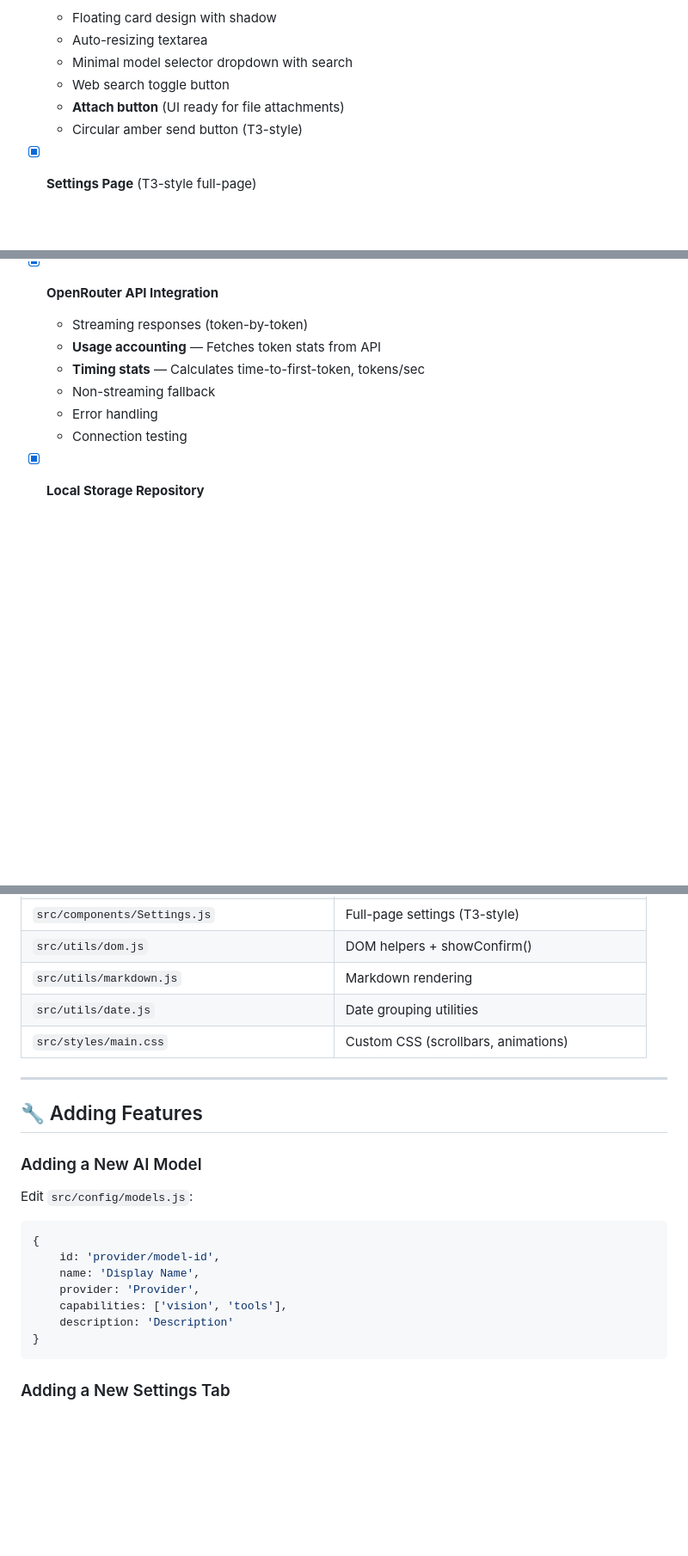
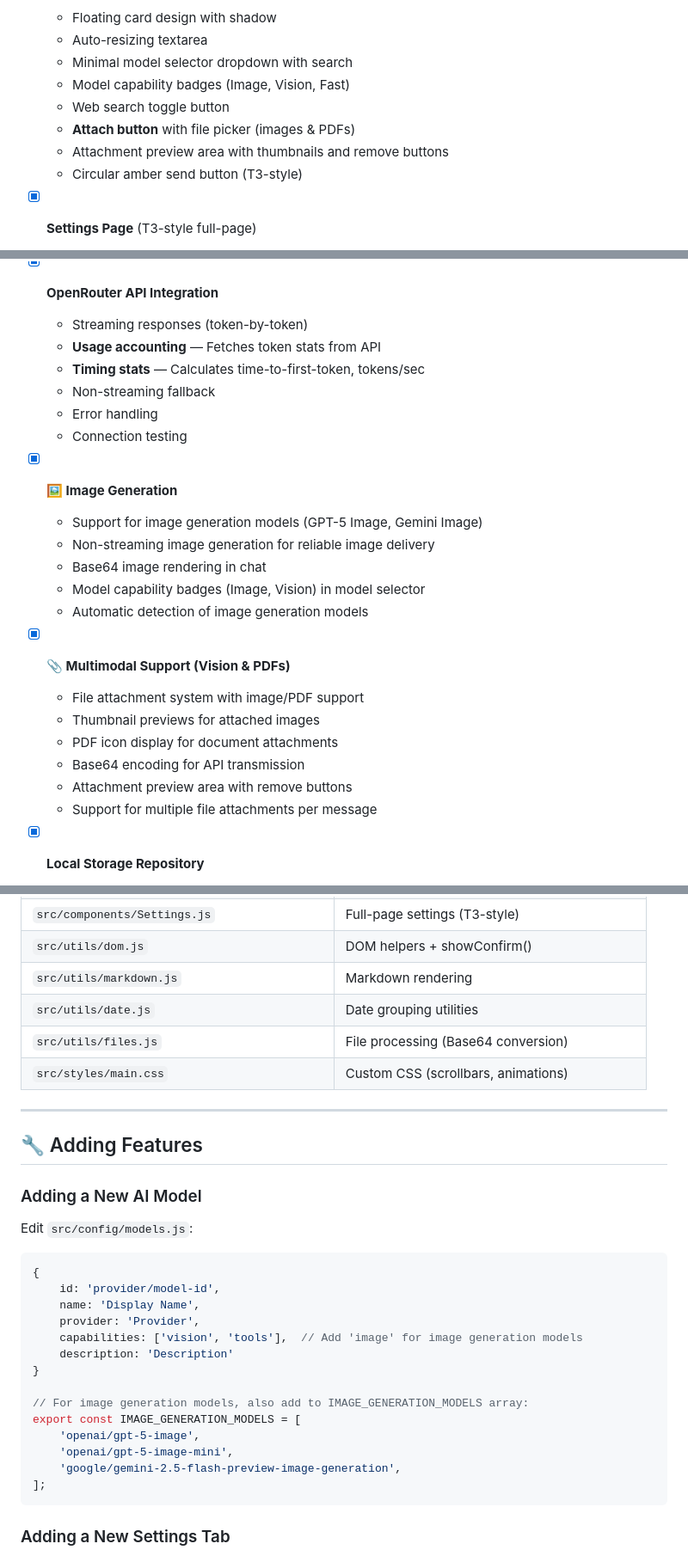
Before and after one commit to AppleLamps/t3-v0.1, a Markdown page: STATUS.md, 3 parts joined by grey strips. Shown at 86% size. GitHub-like rendering; blank space fills up the shorter version.

````diff
--- a/STATUS.md
+++ b/STATUS.md
@@ -54,8 +54,10 @@
   - Floating card design with shadow
   - Auto-resizing textarea
   - Minimal model selector dropdown with search
+  - Model capability badges (Image, Vision, Fast)
   - Web search toggle button
-  - **Attach button** (UI ready for file attachments)
+  - **Attach button** with file picker (images & PDFs)
+  - Attachment preview area with thumbnails and remove buttons
   - Circular amber send button (T3-style)
 
 - [x] **Settings Page** (T3-style full-page)
@@ -85,6 +87,21 @@
   - Non-streaming fallback
   - Error handling
   - Connection testing
+
+- [x] **🖼️ Image Generation**
+  - Support for image generation models (GPT-5 Image, Gemini Image)
+  - Non-streaming image generation for reliable image delivery
+  - Base64 image rendering in chat
+  - Model capability badges (Image, Vision) in model selector
+  - Automatic detection of image generation models
+
+- [x] **📎 Multimodal Support (Vision & PDFs)**
+  - File attachment system with image/PDF support
+  - Thumbnail previews for attached images
+  - PDF icon display for document attachments
+  - Base64 encoding for API transmission
+  - Attachment preview area with remove buttons
+  - Support for multiple file attachments per message
 
 - [x] **Local Storage Repository**
   - Full CRUD for chats
@@ -281,6 +300,7 @@ npm run preview
 | `src/utils/dom.js` | DOM helpers + showConfirm() |
 | `src/utils/markdown.js` | Markdown rendering |
 | `src/utils/date.js` | Date grouping utilities |
+| `src/utils/files.js` | File processing (Base64 conversion) |
 | `src/styles/main.css` | Custom CSS (scrollbars, animations) |
 
 ---
@@ -296,9 +316,16 @@ Edit `src/config/models.js`:
     id: 'provider/model-id',
     name: 'Display Name',
     provider: 'Provider',
-    capabilities: ['vision', 'tools'],
+    capabilities: ['vision', 'tools'],  // Add 'image' for image generation models
     description: 'Description'
 }
+
+// For image generation models, also add to IMAGE_GENERATION_MODELS array:
+export const IMAGE_GENERATION_MODELS = [
+    'openai/gpt-5-image',
+    'openai/gpt-5-image-mini',
+    'google/gemini-2.5-flash-preview-image-generation',
+];
 ```
 
 ### Adding a New Settings Tab
````
Also changed, not shown: other parts of STATUS.md (+6 -3 lines), README.md (+13 -1 lines).
